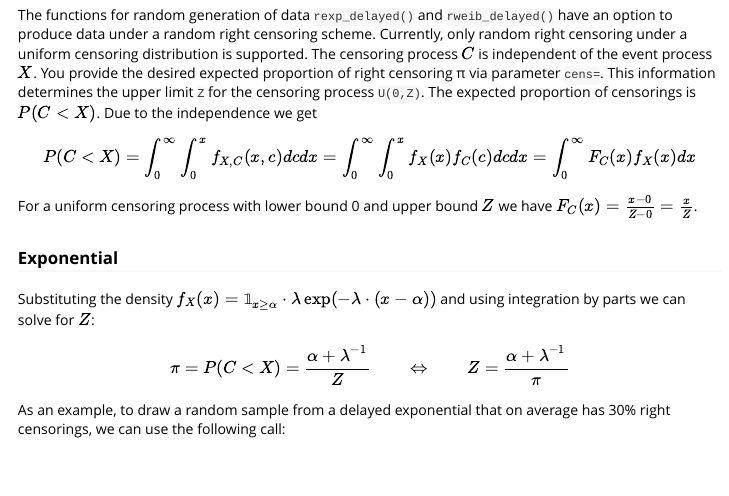
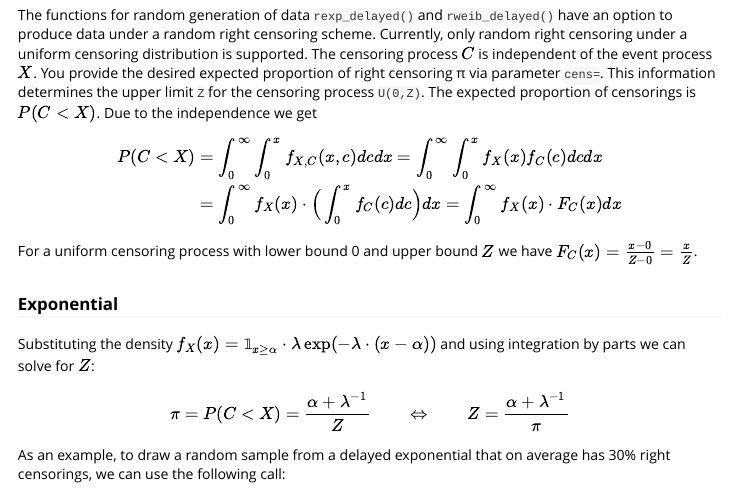
Before and after one commit to lenz99/incubate, an R Markdown document (vignettes/delayed-dist.Rmd): the page in a window 1100 px wide, from 3020 px down. Rendered offline with R 4.5, knitr and Pandoc, with nearby package versions; code that draws random numbers runs with fixed seeds of ours; some code elsewhere in the file could not run offline.

Commit message:
little things docs little version bump (first in 2025)

```diff
--- a/vignettes/delayed-dist.Rmd
+++ b/vignettes/delayed-dist.Rmd
@@ -169,7 +169,12 @@ You provide the desired expected proportion of right censoring π via parameter
 This information determines the upper limit `Z` for the censoring process `U(0,Z)`.
 The expected proportion of censorings is $P(C<X)$. Due to the independence we get
 \[
-P(C<X) = ∫_0^∞ ∫_0^x f_{X,C}(x,c)dc dx = ∫_0^∞ ∫_0^x f_X(x) f_C(c) dc dx = ∫_0^∞ F_C(x) f_X(x)dx
+\begin{equation*}
+\begin{split}
+P(C<X) &= ∫_0^∞ ∫_0^x f_{X,C}(x,c)dc dx = ∫_0^∞ ∫_0^x f_X(x) f_C(c) dc dx\\
+  &= ∫_0^∞ f_X(x) · \Big(∫_0^x f_C(c) dc\Big) dx = ∫_0^∞ f_X(x) · F_C(x) dx
+\end{split}
+\end{equation*}
 \]
 
 For a uniform censoring process with lower bound 0 and upper bound $Z$
```
Also changed, not shown: R/delay_test.R (+11 -13 lines), R/internalStuff.R (+8 -6 lines), 3 other files.
